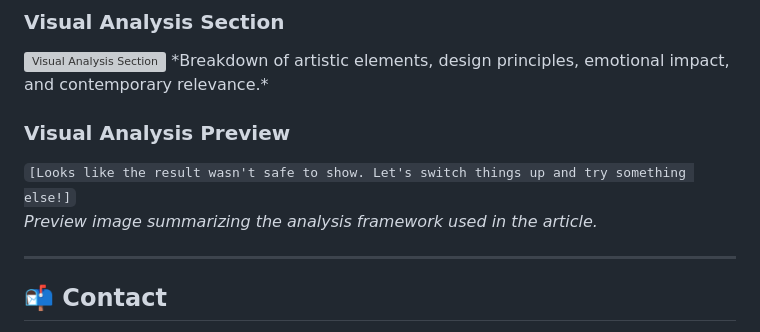
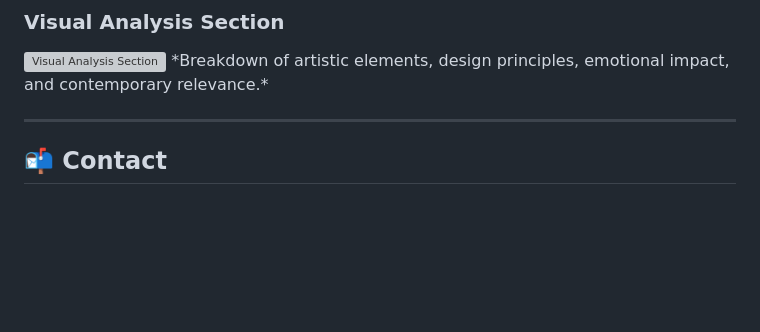
Before and after one commit to willardcsoriano/visualanalysis, a Markdown page: README.md, the part around one of its changes. Rendered like a GitHub page; blank space fills up the shorter version; grey boxes are pictures that could not be loaded.

```diff
--- a/README.md
+++ b/README.md
@@ -88,10 +78,6 @@ visualanalysis/
 <img width="1366" height="728" alt="Visual Analysis Section" src="https://github.com/user-attachments/assets/caba03f5-e98b-45ea-b8cd-388ad756a6ee" />
 *Breakdown of artistic elements, design principles, emotional impact, and contemporary relevance.*
 
-### Visual Analysis Preview
-`[Looks like the result wasn't safe to show. Let's switch things up and try something else!]`
-*Preview image summarizing the analysis framework used in the article.*
-
 ---
 
 ## 📬 Contact
```
Also changed, not shown: other parts of README.md (+1 -21 lines).
